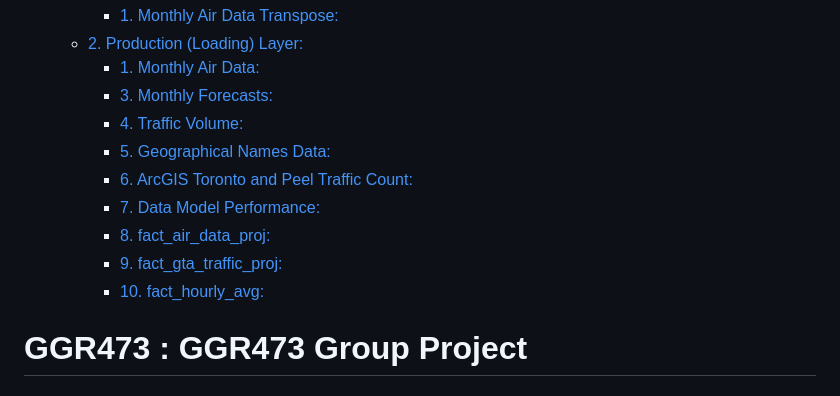
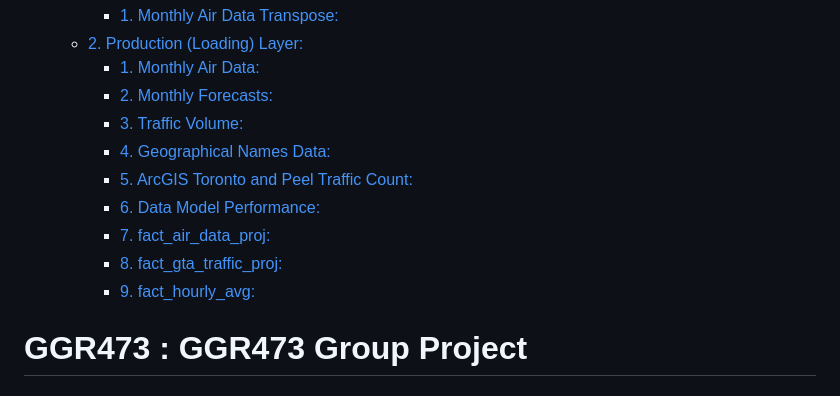
Before and after one commit to shalabyamr/Web_Maps_with_Auto_ML_Forecasts, a Markdown page: README.md, the part around the change. GitHub-like rendering.

```diff
--- a/README.md
+++ b/README.md
@@ -16,14 +16,14 @@
     * [1. Monthly Air Data Transpose:](#1-monthly-air-data-transpose)
   * [2. Production (Loading) Layer:](#2-production-loading-layer)
     * [1. Monthly Air Data:](#1-monthly-air-data)
-    * [3. Monthly Forecasts:](#3-monthly-forecasts)
-    * [4. Traffic Volume:](#4-traffic-volume)
-    * [5. Geographical Names Data:](#5-geographical-names-data)
-    * [6. ArcGIS Toronto and Peel Traffic Count:](#6-arcgis-toronto-and-peel-traffic-count)
-    * [7. Data Model Performance:](#7-data-model-performance)
-    * [8. fact_air_data_proj:](#8-factairdataproj)
-    * [9. fact_gta_traffic_proj:](#9-factgtatrafficproj)
-    * [10. fact_hourly_avg:](#10-facthourlyavg)
+    * [2. Monthly Forecasts:](#2-monthly-forecasts)
+    * [3. Traffic Volume:](#3-traffic-volume-1)
+    * [4. Geographical Names Data:](#4-geographical-names-data-1)
+    * [5. ArcGIS Toronto and Peel Traffic Count:](#5-arcgis-toronto-and-peel-traffic-count-1)
+    * [6. Data Model Performance:](#6-data-model-performance)
+    * [7. fact_air_data_proj:](#7-factairdataproj)
+    * [8. fact_gta_traffic_proj:](#8-factgtatrafficproj)
+    * [9. fact_hourly_avg:](#9-facthourlyavg)
 <!-- TOC -->
 
 
```
